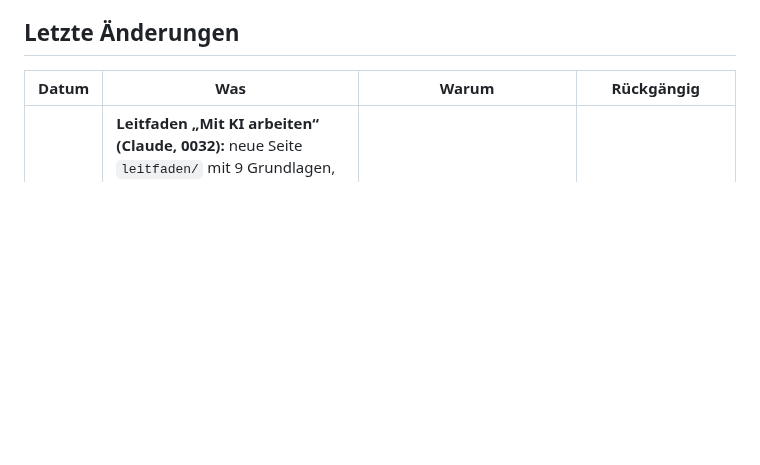
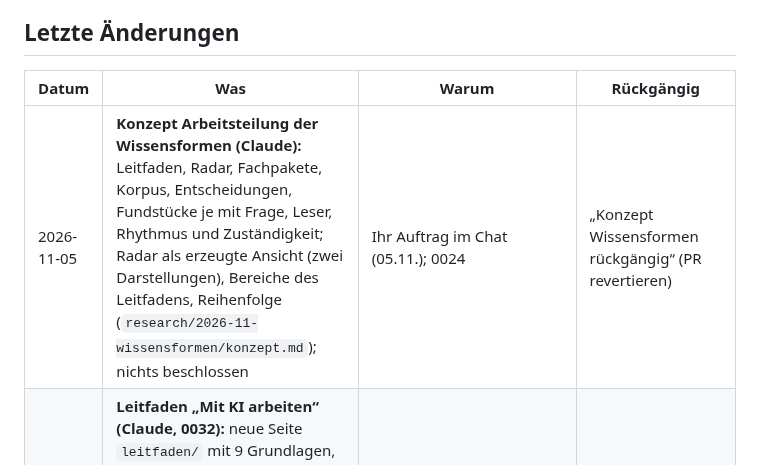
Before and after one commit to esany/design-lab, a Markdown page: stand-verlauf.md, the part around the change. GitHub-like rendering; blank space fills up the shorter version.

```diff
--- a/stand-verlauf.md
+++ b/stand-verlauf.md
@@ -6,6 +6,7 @@
 
 | Datum | Was | Warum | Rückgängig |
 |---|---|---|---|
+| 2026-11-05 | **Konzept Arbeitsteilung der Wissensformen (Claude):** Leitfaden, Radar, Fachpakete, Korpus, Entscheidungen, Fundstücke je mit Frage, Leser, Rhythmus und Zuständigkeit; Radar als erzeugte Ansicht (zwei Darstellungen), Bereiche des Leitfadens, Reihenfolge (`research/2026-11-wissensformen/konzept.md`); nichts beschlossen | Ihr Auftrag im Chat (05.11.); 0024 | „Konzept Wissensformen rückgängig“ (PR revertieren) |
 | 2026-11-05 | **Leitfaden „Mit KI arbeiten“ (Claude, 0032):** neue Seite `leitfaden/` mit 9 Grundlagen, 6 Einträgen zum Werkzeugentwurf und 6 überholten Ratschlägen, je in drei Stufen mit Quellen; 12 Quellen im Korpus; Build prüft die Daten; Pflege prüft monatlich. Fundstück Palmer (Expertenrollen) als Eintrag „Überholt“ eingeordnet | Ihr Wunsch im Chat (05.11.): Lernstoff für die eigene Arbeit, aktuell gehalten, Änderungen sichtbar | „Leitfaden rückgängig“ (PR revertieren) |
 | 2026-11-02 | **Radar-Scan: 3 Funde (Claude, geplant):** Penpot 2.19, Style Dictionary 5.7, Observable Notebook Kit 2.9 unter „Neu — zu bewerten“ in `radar.md` | wöchentliche Pflege | „Radar-Scan vom 2026-11-02 rückgängig“ (PR revertieren) |
 | 2026-11-01 | **Pflege 11/2026 (Claude, geplant):** Gesundheits-Check; Build fehlerfrei, keine Studie/kein Experiment/kein Radar-Eintrag über der Frist; vier Fragen unter „Offene Fragen“ in `stand.md` | Monatlicher Gesundheits-Check (Skill `pflege`) | „Pflege 11/2026 rückgängig“ (PR revertieren) |
```
Also changed, not shown: anschluss/wissen.md (+1 -1 lines), research/2026-11-wissensformen/konzept.md (added, +151 -0 lines).
